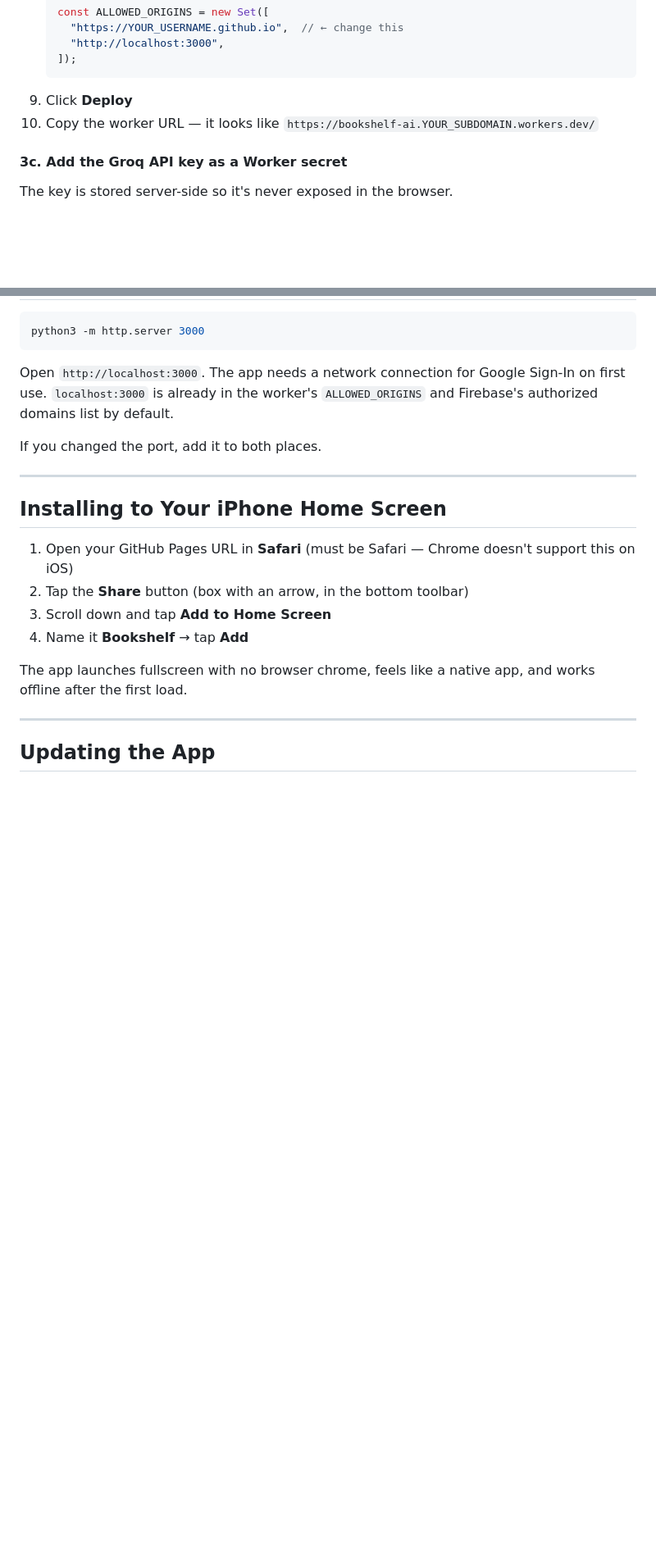
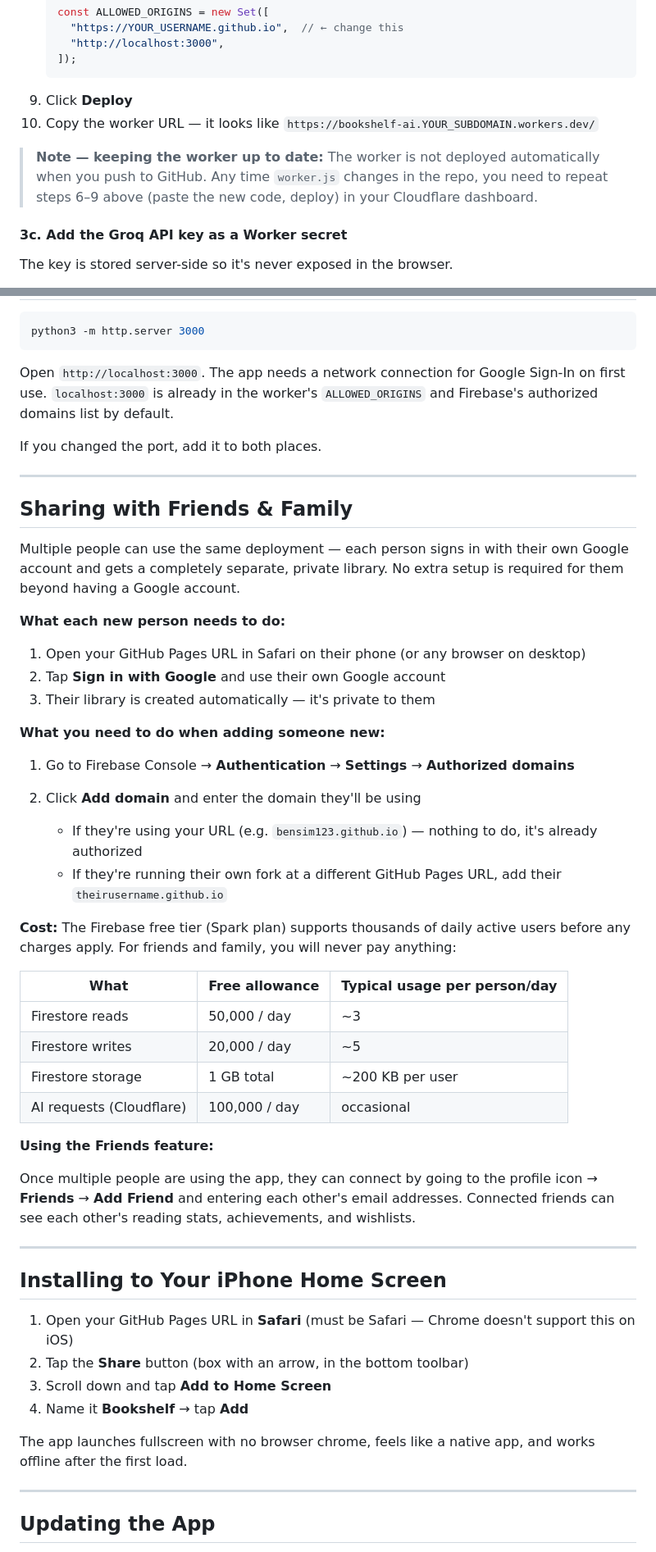
Before and after one commit to bensim123/bookshelf-app, a Markdown page: README.md, 2 parts joined by grey strips. Shown at 82% size. Drawn GitHub-style; blank space fills up the shorter version.

```diff
--- a/README.md
+++ b/README.md
@@ -220,6 +220,8 @@ The AI features (series detection, reading suggestions) use [Groq](https://groq.
 9. Click **Deploy**
 10. Copy the worker URL — it looks like `https://bookshelf-ai.YOUR_SUBDOMAIN.workers.dev/`
 
+> **Note — keeping the worker up to date:** The worker is not deployed automatically when you push to GitHub. Any time `worker.js` changes in the repo, you need to repeat steps 6–9 above (paste the new code, deploy) in your Cloudflare dashboard.
+
 #### 3c. Add the Groq API key as a Worker secret
 
 The key is stored server-side so it's never exposed in the browser.
@@ -281,6 +283,39 @@ If you changed the port, add it to both places.
 
 ---
 
+## Sharing with Friends & Family
+
+Multiple people can use the same deployment — each person signs in with their own Google account and gets a completely separate, private library. No extra setup is required for them beyond having a Google account.
+
+**What each new person needs to do:**
+
+1. Open your GitHub Pages URL in Safari on their phone (or any browser on desktop)
+2. Tap **Sign in with Google** and use their own Google account
+3. Their library is created automatically — it's private to them
+
+**What you need to do when adding someone new:**
+
+1. Go to Firebase Console → **Authentication** → **Settings** → **Authorized domains**
+2. Click **Add domain** and enter the domain they'll be using
+
+   - If they're using your URL (e.g. `bensim123.github.io`) — nothing to do, it's already authorized
+   - If they're running their own fork at a different GitHub Pages URL, add their `theirusername.github.io`
+
+**Cost:** The Firebase free tier (Spark plan) supports thousands of daily active users before any charges apply. For friends and family, you will never pay anything:
+
+| What | Free allowance | Typical usage per person/day |
+|------|---------------|------------------------------|
+| Firestore reads | 50,000 / day | ~3 |
+| Firestore writes | 20,000 / day | ~5 |
+| Firestore storage | 1 GB total | ~200 KB per user |
+| AI requests (Cloudflare) | 100,000 / day | occasional |
+
+**Using the Friends feature:**
+
+Once multiple people are using the app, they can connect by going to the profile icon → **Friends** → **Add Friend** and entering each other's email addresses. Connected friends can see each other's reading stats, achievements, and wishlists.
+
+---
+
 ## Installing to Your iPhone Home Screen
 
 1. Open your GitHub Pages URL in **Safari** (must be Safari — Chrome doesn't support this on iOS)
```
Also changed, not shown: other parts of README.md (+18 -0 lines), DEPLOY_README.md (+43 -2 lines).
